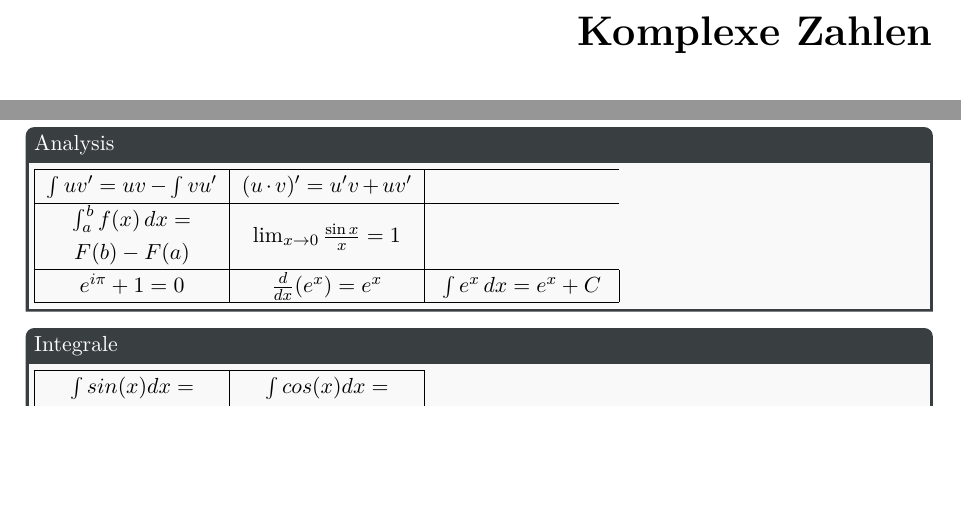
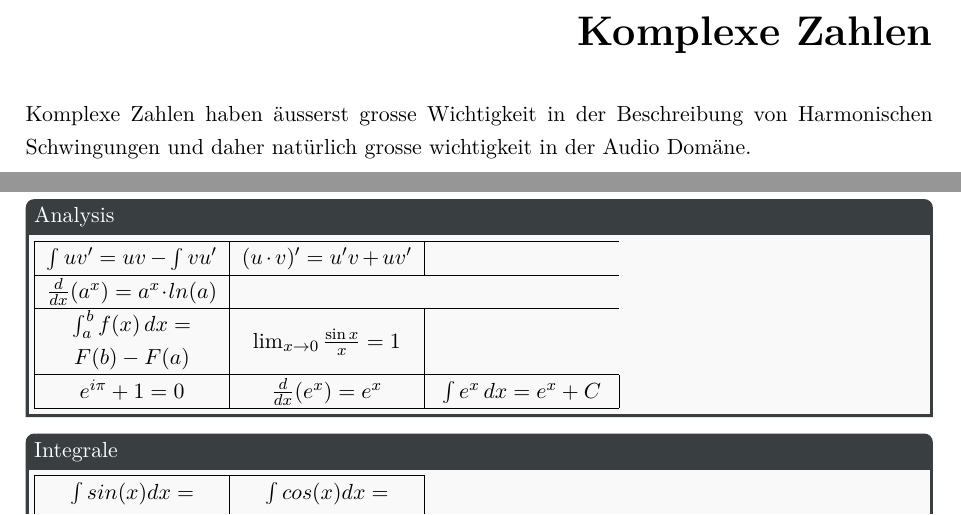
Before and after one commit to hrtlacek/matheFuerTonmeisterinnen, a LaTeX thesis (main.tex, which reads Anhang_A.tex, lesson3.tex): two parts of pages 36 and 48 of 55 before the commit and two parts of pages 35 and 47 of 54 after it, joined at a grey line, cut so that both start at the same text, the shorter picture padded with empty space. Compiled offline with pdfLaTeX.

Commit message:
some formulas nothing special

```diff
--- a/Anhang_A.tex
+++ b/Anhang_A.tex
@@ -116,7 +116,8 @@
 
 
 \mygrid{Analysis}{
-    $\int uv' = uv - \int vu'$ & $(u\cdot v)' = u'v + uv'$\\ \hline
+    $\int uv' = uv - \int vu'$ & $(u\cdot v)' = u'v + uv'$ \\ \hline
+    $\frac{d}{dx}(a^x) = a^x \cdot ln(a)$ \\ \hline
     $\int_a^b f(x) \, dx = F(b) - F(a)$ & $\lim_{x \to 0} \frac{\sin x}{x} = 1$ \\ \hline
     $e^{i\pi} + 1 = 0$ & $\frac{d}{dx}(e^x) = e^x$ & $\int e^x \, dx = e^x + C$
 
--- a/lesson3.tex
+++ b/lesson3.tex
@@ -1,2 +1,9 @@
 %!TEX root = main.tex
 \chapter{Komplexe Zahlen} \label{chap:complex}
+
+
+Komplexe Zahlen haben äusserst grosse Wichtigkeit in der Beschreibung von Harmonischen Schwingungen und daher natürlich grosse wichtigkeit in der Audio Domäne.
+
+% \begin{equation}
+% z = a + bi
+% \end{equation}
```
Also changed, not shown: lesson1.tex (+1 -1 lines), main.tex (+1 -1 lines), references.bib (+2 -1 lines).
